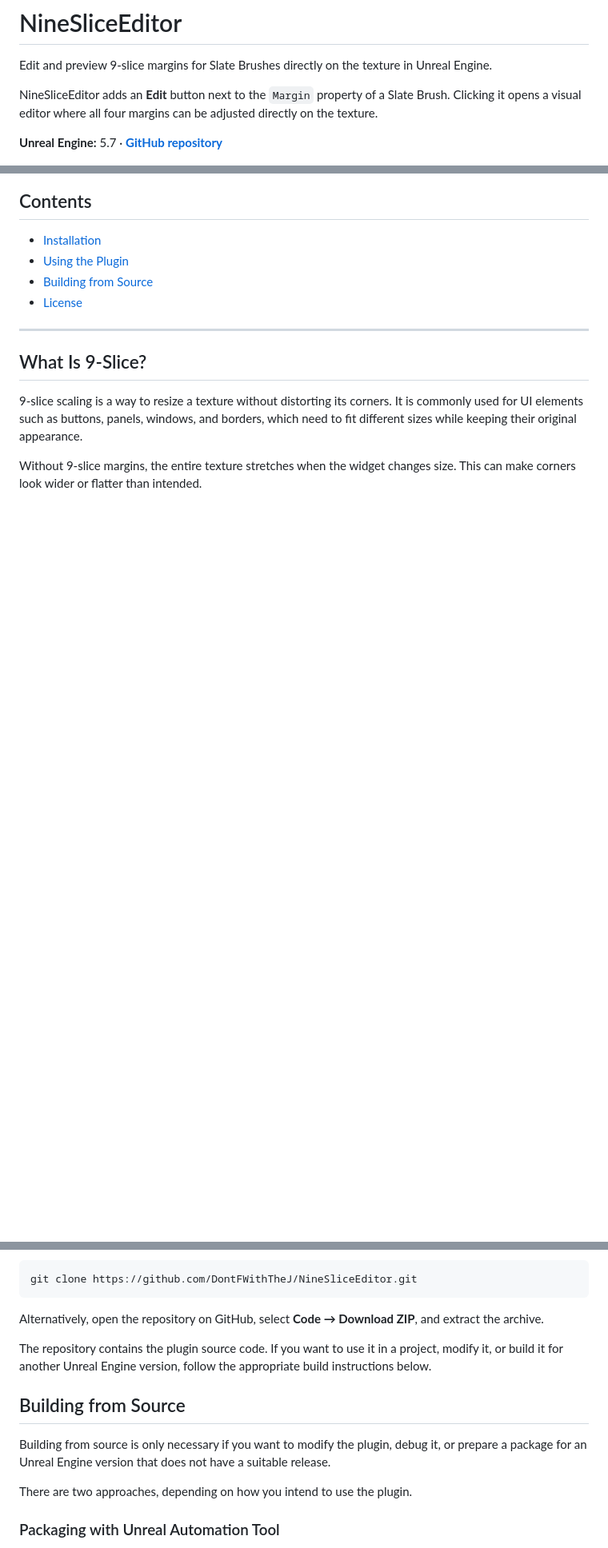
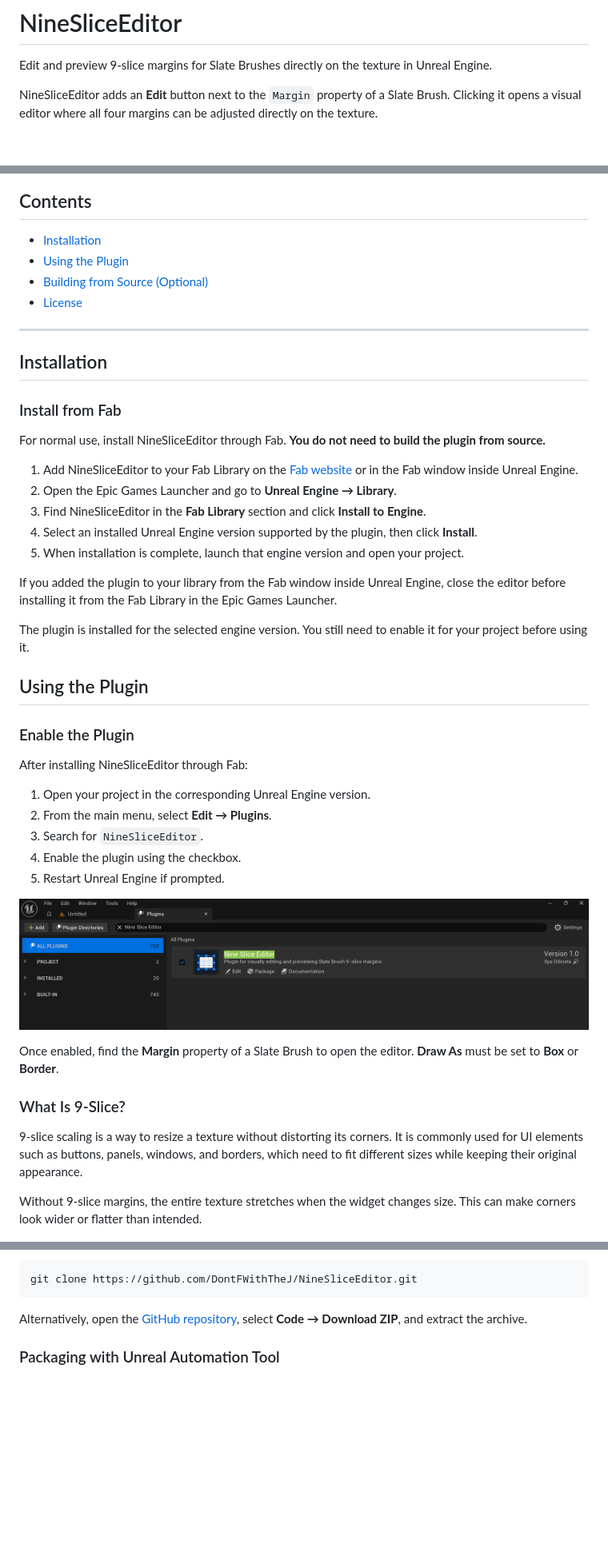
Before and after one commit to DontFWithTheJ/NineSliceEditor, a Markdown page: README.md, 3 parts joined by grey strips. Shown at 80% size. Drawn GitHub-style; blank space fills up the shorter version.

````diff
--- a/README.md
+++ b/README.md
@@ -3,8 +3,6 @@
 Edit and preview 9-slice margins for Slate Brushes directly on the texture in Unreal Engine.
 
 NineSliceEditor adds an **Edit** button next to the `Margin` property of a Slate Brush. Clicking it opens a visual editor where all four margins can be adjusted directly on the texture.
-
-**Unreal Engine:** 5.7 · [**GitHub repository**](https://github.com/DontFWithTheJ/NineSliceEditor)
 
 ![NineSliceEditor interface](images/editor_interface.png)
 
@@ -12,12 +10,44 @@ NineSliceEditor adds an **Edit** button next to the `Margin` property of a Slate
 
 - [Installation](#installation)
 - [Using the Plugin](#using-the-plugin)
-- [Building from Source](#building-from-source)
+- [Building from Source (Optional)](#building-from-source-optional)
 - [License](#license)
 
 ---
 
-## What Is 9-Slice?
+## Installation
+
+### Install from Fab
+
+For normal use, install NineSliceEditor through Fab. **You do not need to build the plugin from source.**
+
+1. Add NineSliceEditor to your Fab Library on the [Fab website](https://www.fab.com/) or in the Fab window inside Unreal Engine.
+2. Open the Epic Games Launcher and go to **Unreal Engine → Library**.
+3. Find NineSliceEditor in the **Fab Library** section and click **Install to Engine**.
+4. Select an installed Unreal Engine version supported by the plugin, then click **Install**.
+5. When installation is complete, launch that engine version and open your project.
+
+If you added the plugin to your library from the Fab window inside Unreal Engine, close the editor before installing it from the Fab Library in the Epic Games Launcher.
+
+The plugin is installed for the selected engine version. You still need to enable it for your project before using it.
+
+## Using the Plugin
+
+### Enable the Plugin
+
+After installing NineSliceEditor through Fab:
+
+1. Open your project in the corresponding Unreal Engine version.
+2. From the main menu, select **Edit → Plugins**.
+3. Search for `NineSliceEditor`.
+4. Enable the plugin using the checkbox.
+5. Restart Unreal Engine if prompted.
+
+![NineSliceEditor enabled in the Plugins window](images/plugin_enabled.png)
+
+Once enabled, find the **Margin** property of a Slate Brush to open the editor. **Draw As** must be set to **Box** or **Border**.
+
+### What Is 9-Slice?
 
 9-slice scaling is a way to resize a texture without distorting its corners. It is commonly used for UI elements such as buttons, panels, windows, and borders, which need to fit different sizes while keeping their original appearance.
 
@@ -202,15 +170,7 @@ To get the plugin source code, clone the repository:
 git clone https://github.com/DontFWithTheJ/NineSliceEditor.git
 ```
 
-Alternatively, open the repository on GitHub, select **Code → Download ZIP**, and extract the archive.
-
-The repository contains the plugin source code. If you want to use it in a project, modify it, or build it for another Unreal Engine version, follow the appropriate build instructions below.
-
-## Building from Source
-
-Building from source is only necessary if you want to modify the plugin, debug it, or prepare a package for an Unreal Engine version that does not have a suitable release.
-
-There are two approaches, depending on how you intend to use the plugin.
+Alternatively, open the [GitHub repository](https://github.com/DontFWithTheJ/NineSliceEditor), select **Code → Download ZIP**, and extract the archive.
 
 ### Packaging with Unreal Automation Tool
 
````
Also changed, not shown: other parts of README.md (+4 -66 lines).
